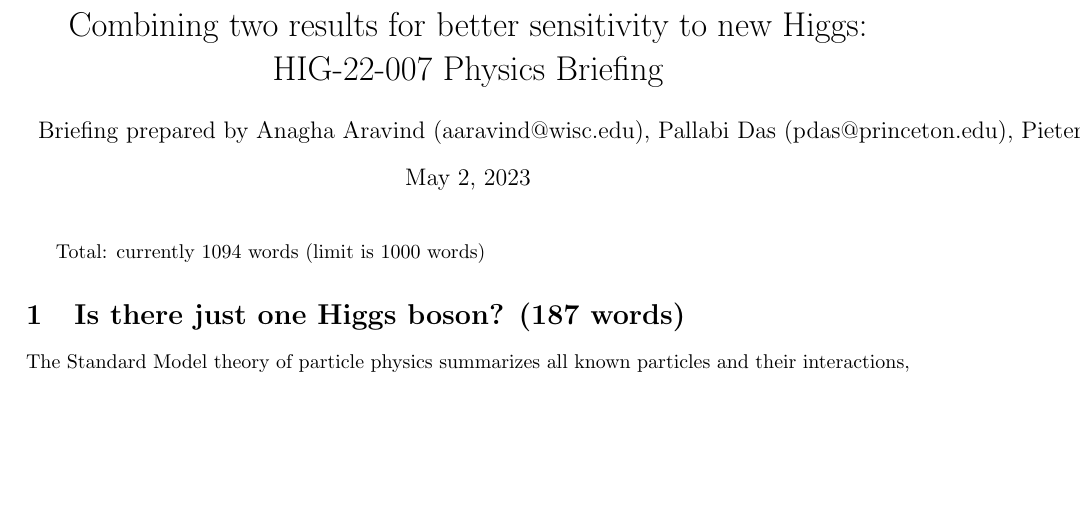
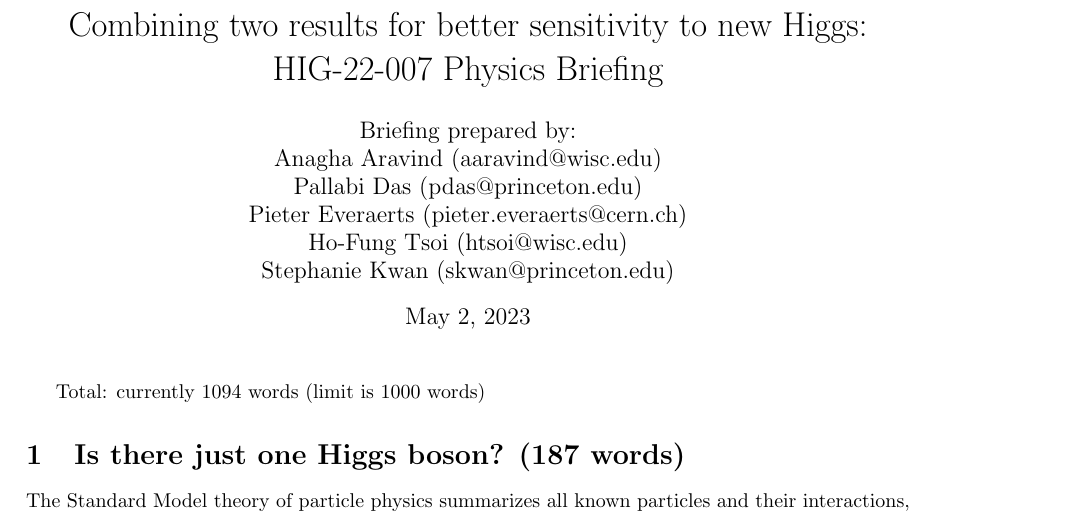
Before and after one commit to skkwan/hig-22-007-physics-briefing, a LaTeX document (main.tex): part of page 1 of 3, cut so that both start at the same text, the shorter picture padded with empty space. Compiled offline with pdfLaTeX.

Commit message:
fix: fix author formatting

```diff
--- a/main.tex
+++ b/main.tex
@@ -15,7 +15,7 @@
 \usepackage[colorlinks=true, allcolors=blue]{hyperref}
 
 \title{Combining two results for better sensitivity to new Higgs: HIG-22-007 Physics Briefing}
-\author{Briefing prepared by Anagha Aravind (aaravind@wisc.edu), Pallabi Das (pdas@princeton.edu), Pieter Everaerts (pieter.everaerts@cern.ch), Ho-Fung Tsoi (htsoi@wisc.edu), Stephanie Kwan (skwan@princeton.edu)}
+\author{Briefing prepared by: \\ Anagha Aravind (aaravind@wisc.edu) \\ Pallabi Das (pdas@princeton.edu) \\ Pieter Everaerts (pieter.everaerts@cern.ch) \\ Ho-Fung Tsoi (htsoi@wisc.edu) \\ Stephanie Kwan (skwan@princeton.edu)}
 
 \begin{document}
 \maketitle
```
